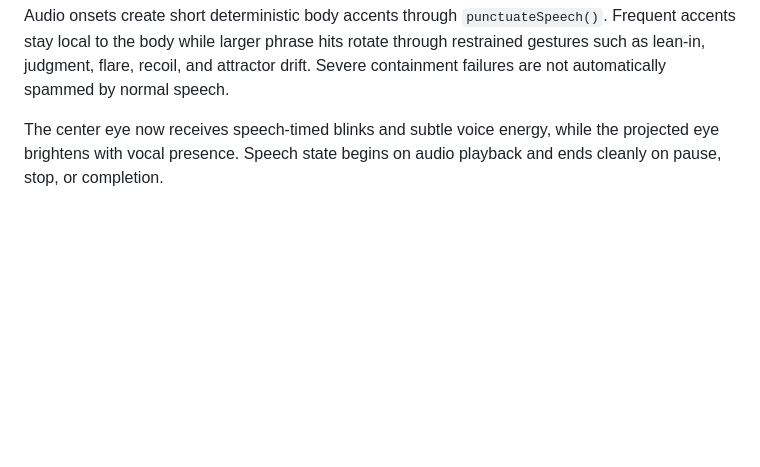
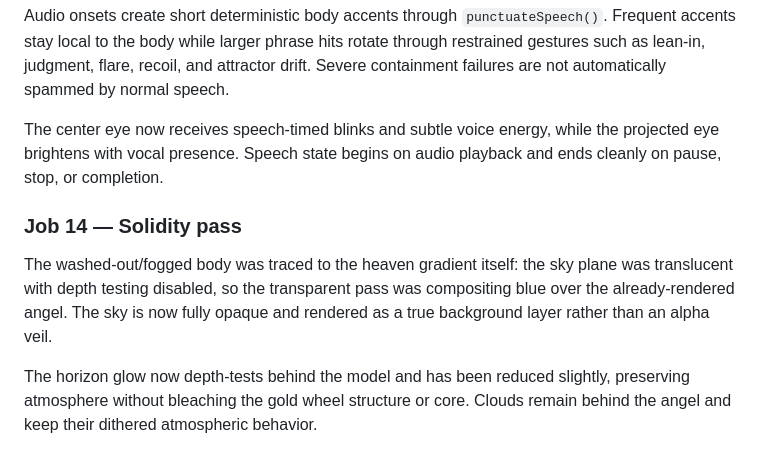
Before and after one commit to merrypranxter/the_burning_wheel, a Markdown page: README.md, the part around the change. Rendered like a GitHub page; blank space fills up the shorter version.

Commit message:
Job 14: document solidity fix

```diff
--- a/README.md
+++ b/README.md
@@ -227,3 +227,10 @@ Speech now drives a dedicated acting layer instead of only adding tiny analyzer
 Audio onsets create short deterministic body accents through `punctuateSpeech()`. Frequent accents stay local to the body while larger phrase hits rotate through restrained gestures such as lean-in, judgment, flare, recoil, and attractor drift. Severe containment failures are not automatically spammed by normal speech.
 
 The center eye now receives speech-timed blinks and subtle voice energy, while the projected eye brightens with vocal presence. Speech state begins on audio playback and ends cleanly on pause, stop, or completion.
+
+
+### Job 14 — Solidity pass
+
+The washed-out/fogged body was traced to the heaven gradient itself: the sky plane was translucent with depth testing disabled, so the transparent pass was compositing blue over the already-rendered angel. The sky is now fully opaque and rendered as a true background layer rather than an alpha veil.
+
+The horizon glow now depth-tests behind the model and has been reduced slightly, preserving atmosphere without bleaching the gold wheel structure or core. Clouds remain behind the angel and keep their dithered atmospheric behavior.
```
